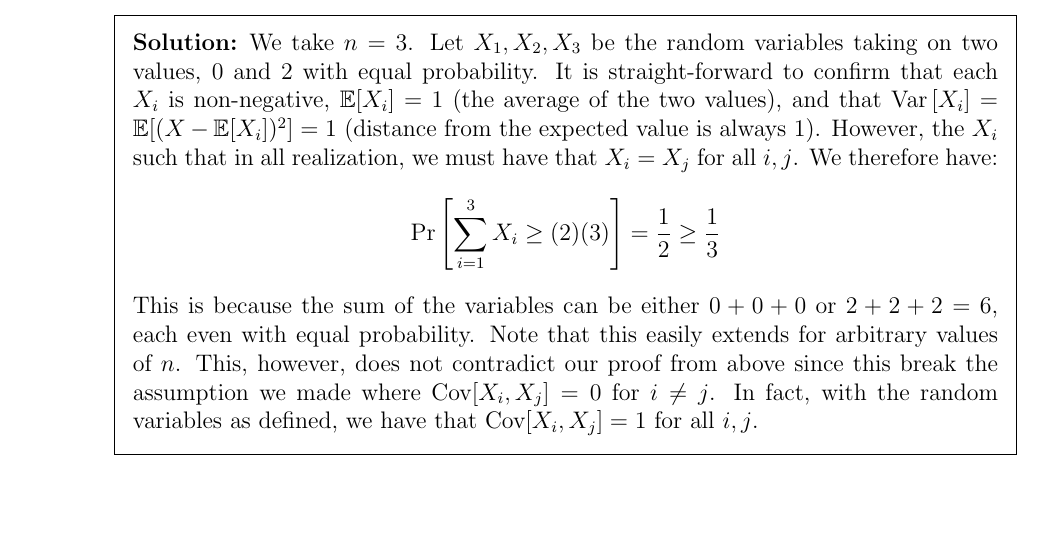
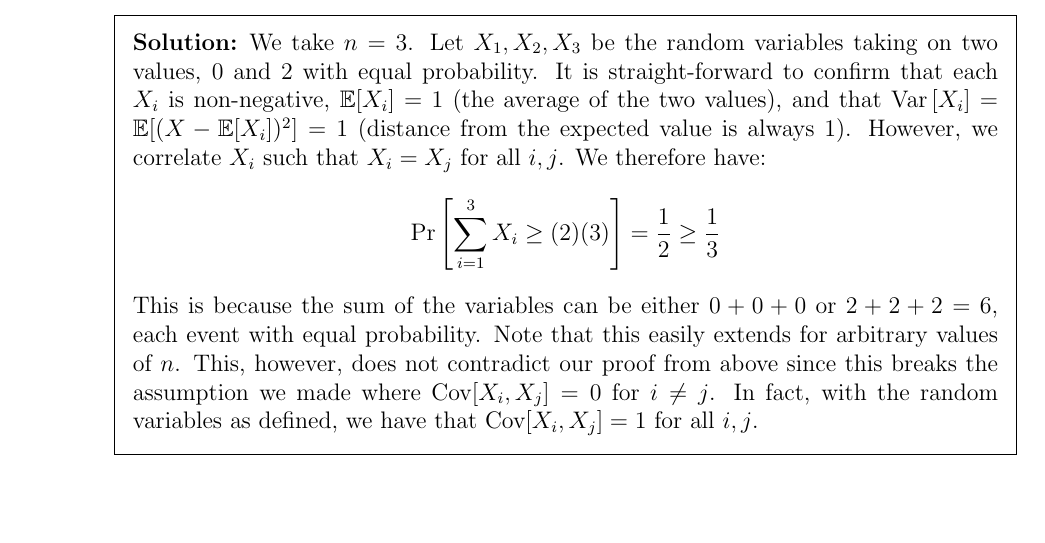
Before and after one commit to kandluis/cs166, a LaTeX problem sheet (homework/pset0/submission.tex): part of page 7 of 10, cut so that both start at the same text. Compiled offline with pdfLaTeX.

Commit message:
Finished problems 1 and 2, starting code

```diff
--- a/homework/pset0/submission.tex
+++ b/homework/pset0/submission.tex
@@ -249,11 +249,11 @@ $$
 Once you've done this, go back to your proof from part (ii) and make sure you can point out the specific spot where the math breaks down once you remove the requirement that the Xi's be pair- wise uncorrelated.
 
 \begin{solution}
-We take $n = 3$. Let $X_1, X_2, X_3$ be the random variables taking on two values, $0$ and $2$ with equal probability. It is straight-forward to confirm that each $X_i$ is non-negative, $\ex[X_i] = 1$ (the average of the two values), and that $\var{X_i} = \ex[(X - \ex[X_i])^2] = 1$ (distance from the expected value is always $1$). However, the $X_i$ such that in all realization, we must have that $X_i = X_j$ for all $i,j$. We therefore have:
+We take $n = 3$. Let $X_1, X_2, X_3$ be the random variables taking on two values, $0$ and $2$ with equal probability. It is straight-forward to confirm that each $X_i$ is non-negative, $\ex[X_i] = 1$ (the average of the two values), and that $\var{X_i} = \ex[(X - \ex[X_i])^2] = 1$ (distance from the expected value is always $1$). However, we correlate $X_i$ such that $X_i = X_j$ for all $i,j$. We therefore have:
 $$
 \prob{\sum_{i=1}^3 X_i \geq (2)(3)} = \frac{1}{2} \geq \frac{1}{3}
 $$
-This is because the sum of the variables can be either $0 + 0 + 0$ or $2 + 2 + 2 = 6$, each even with equal probability. Note that this easily extends for arbitrary values of $n$. This, however, does not contradict our proof from above since this break the assumption we made where $\text{Cov}[X_i, X_j] = 0$ for $i \neq j$. In fact, with the random variables as defined, we have that $\text{Cov}[X_i, X_j] = 1$ for all $i,j$.
+This is because the sum of the variables can be either $0 + 0 + 0$ or $2 + 2 + 2 = 6$, each event with equal probability. Note that this easily extends for arbitrary values of $n$. This, however, does not contradict our proof from above since this breaks the assumption we made where $\text{Cov}[X_i, X_j] = 0$ for $i \neq j$. In fact, with the random variables as defined, we have that $\text{Cov}[X_i, X_j] = 1$ for all $i,j$.
 \end{solution}
 
 \uplevel{As you saw in this problem, learning more about the distribution of random variables makes it easier to provide tighter bounds on their sums, and correlations across those variables makes it harder. This is a good intuition to have for later in the quarter, where we'll be discussing how different assumptions on hash functions lead to different analyses of data structures.}
```
